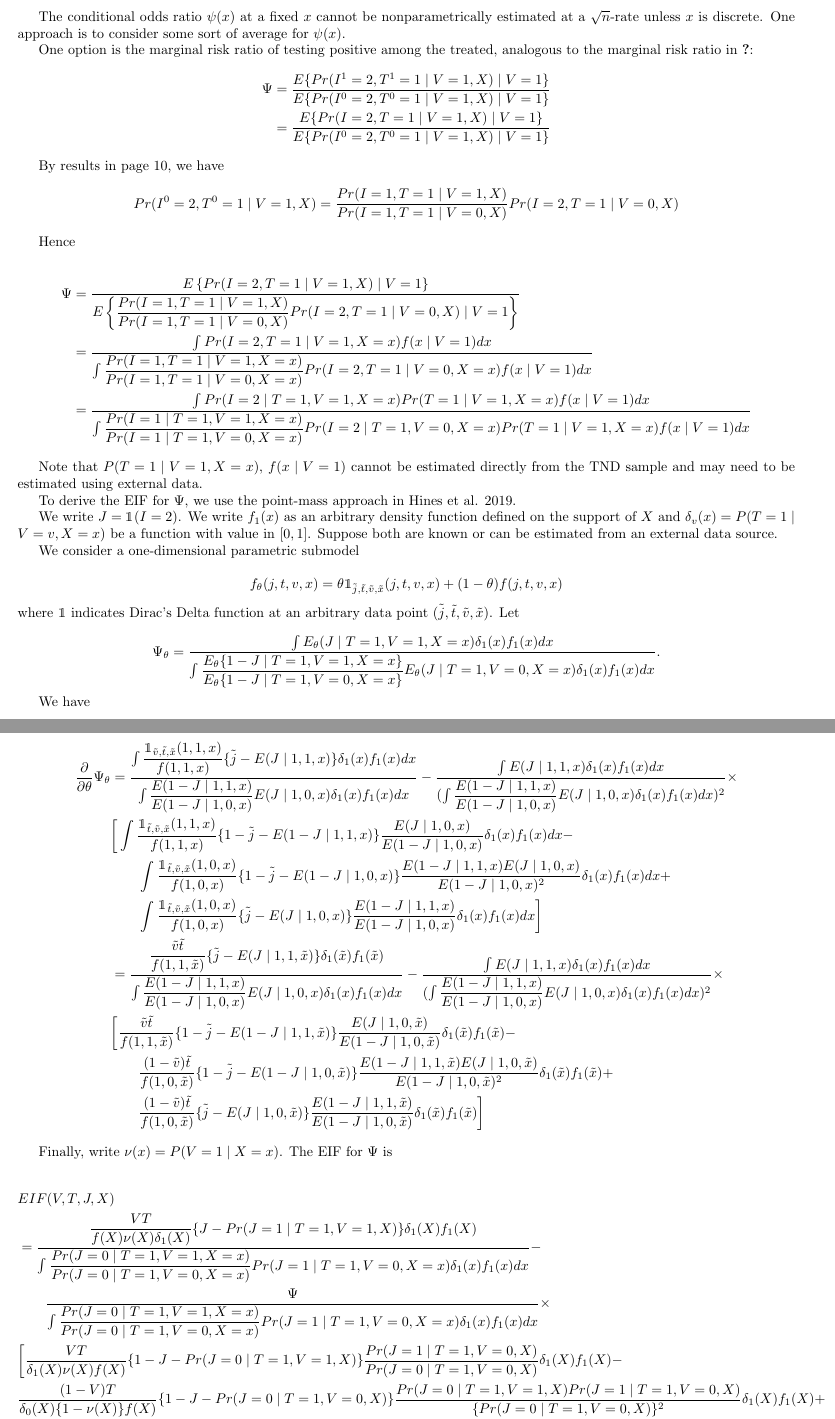
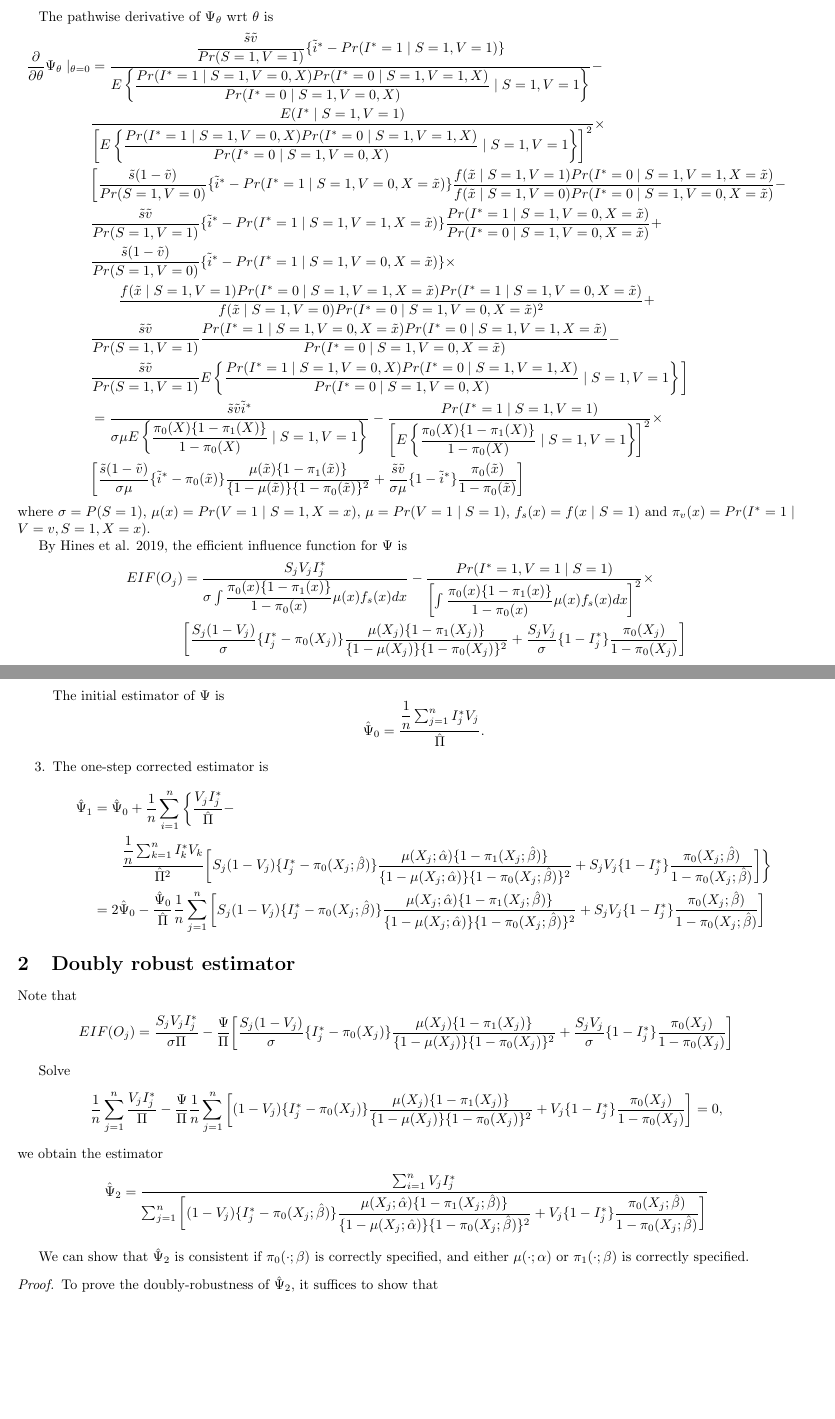
Before and after one commit to boyercb/parallel-tnd, a LaTeX document (4_manuscripts/EIF.tex): two parts of pages 3 and 4 of 5, joined at a grey line, cut at the place of the change, the shorter picture padded with empty space. Compiled offline with pdfLaTeX.

Commit message:
Updates from Overleaf

```diff
--- a/4_manuscripts/EIF.tex
+++ b/4_manuscripts/EIF.tex
@@ -102,3 +102,22 @@ and Similarly,
 We also have
 $$\dfrac{\partial}{\partial\theta}f_\theta(x\mid S=1, V=1) = \dfrac{\tilde s \tilde v}{Pr(S=1, V=1)}\{\mathbbm 1_{\tilde x}(x)-f(x\mid S=1, V=1)\}$$
 
+The pathwise derivative of $\Psi_\theta$ wrt $\theta$ is
+\begin{align*}
+    \dfrac{\partial}{\partial\theta}\Psi_\theta\mid_{\theta=0} &= \dfrac{\dfrac{\tilde s\tilde v}{Pr(S=1, V=1)}\{\tilde i^* - Pr(I^*=1\mid S=1, V=1)\}}{E\left\{\dfrac{Pr(I^*=1\mid S=1, V=0, X)Pr(I^*=0\mid S=1, V=1, X)}{Pr(I^*=0\mid S=1, V=0, X)}\mid S=1, V=1\right\}} -\\
+    & \dfrac{E(I^*\mid S=1, V=1)}{\left[E\left\{\dfrac{Pr(I^*=1\mid S=1, V=0, X)Pr(I^*=0\mid S=1, V=1, X)}{Pr(I^*=0\mid S=1, V=0, X)}\mid S=1, V=1\right\}\right]^2}\times \\
+    &\bigg[ \dfrac{\tilde s(1 - \tilde v)}{Pr(S=1, V=0)}\{\tilde i^* - Pr(I^* = 1\mid S=1, V=0, X=\tilde x)\}\dfrac{f(\tilde x\mid S=1, V=1)Pr(I^*=0\mid S=1, V=1, X=\tilde x)}{f(\tilde x\mid S=1, V=0)Pr(I^*=0\mid S=1, V=0, X=\tilde x)} -\\
+    & \dfrac{\tilde s\tilde v}{Pr(S=1, V=1)}\{\tilde i^* - Pr(I^*=1\mid S=1, V=1, X=\tilde x)\}\dfrac{Pr(I^*=1\mid S=1, V=0, X=\tilde x)}{Pr(I^*=0\mid S=1, V=0, X=\tilde x)} + \\
+    &\dfrac{\tilde s(1 - \tilde v)}{Pr(S=1, V=0)}\{\tilde i^* - Pr(I^* = 1\mid S=1, V=0, X=\tilde x)\}\times \\&\qquad \dfrac{f(\tilde x\mid S=1, V=1)Pr(I^*=0\mid S=1, V=1, X=\tilde x)Pr(I^*=1\mid S=1, V=0, X=\tilde x)}{f(\tilde x\mid S=1, V=0)Pr(I^*=0\mid S=1, V=0, X=\tilde x)^2}+\\
+    &\dfrac{\tilde s\tilde v}{Pr(S=1, V=1)}\dfrac{Pr(I^*=1\mid S=1, V=0, X=\tilde x)Pr(I^*=0\mid S=1, V=1, X=\tilde x)}{Pr(I^*=0\mid S=1, V=0, X=\tilde x)} -\\
+   & \dfrac{\tilde s\tilde v}{Pr(S=1, V=1)}E\left\{\dfrac{Pr(I^*=1\mid S=1, V=0, X)Pr(I^*=0\mid S=1, V=1, X)}{Pr(I^*=0\mid S=1, V=0, X)}\mid S=1, V=1\right\}\bigg]\\
+   &= \dfrac{\tilde s\tilde v\tilde i^*}{\sigma\mu E\left\{\dfrac{\pi_0(X)\{1 - \pi_1(X)\}}{1 - \pi_0(X)}\mid S=1, V=1\right\}} - \dfrac{Pr(I^*=1\mid S=1, V=1)}{\left[E\left\{\dfrac{\pi_0(X)\{1 - \pi_1(X)\}}{1 - \pi_0(X)}\mid S=1, V=1\right\}\right]^2}\times \\
+    &\bigg[ \dfrac{\tilde s(1 - \tilde v)}{\sigma\mu}\{\tilde i^* - \pi_0(\tilde x)\}\dfrac{\mu(\tilde x)\{1 - \pi_1(\tilde x)\}}{\{1 - \mu(\tilde x)\}\{1 - \pi_0(\tilde x)\}^2} + \dfrac{\tilde s\tilde v}{\sigma\mu}\{1-\tilde i^*\}\dfrac{\pi_0(\tilde x)}{1-\pi_0(\tilde x)}\bigg]
+\end{align*}
+where $\sigma=P(S=1)$, $\mu(x) = Pr(V=1\mid S=1, X=x)$, $\mu=Pr(V=1\mid S=1)$, $f_s(x)=f(x\mid S=1)$ and $\pi_v(x)=Pr(I^*=1\mid V=v, S=1, X=x)$.
+
+By Hines et al. 2019, the efficient influence function for $\Psi$ is
+\begin{align*}
+    EIF(O_j) &=\dfrac{S_jV_j I^*_j}{\sigma \int \dfrac{\pi_0(x)\{1 - \pi_1(x)\}}{1 - \pi_0(x)}\mu(x)f_s(x)dx} - \dfrac{Pr(I^*=1, V=1\mid S=1)}{\left[\int \dfrac{\pi_0(x)\{1 - \pi_1(x)\}}{1 - \pi_0(x)}\mu(x)f_s(x)dx\right]^2}\times \\
+    &\bigg[ \dfrac{S_j(1 - V_j)}{\sigma}\{I^*_j - \pi_0(X_j)\}\dfrac{\mu(X_j)\{1 - \pi_1(X_j)\}}{\{1 - \mu(X_j)\}\{1 - \pi_0(X_j)\}^2} + \dfrac{S_jV_j}{\sigma}\{1-I^*_j\}\dfrac{\pi_0(X_j)}{1-\pi_0(X_j)}\bigg]
+\end{align*}
@@ -104,0 +138,29 @@ $$\dfrac{\partial}{\partial\theta}f_\theta(x\mid S=1, V=1) = \dfrac{\tilde s \ti
+    The initial estimator of $\Psi$ is
+    $$\hat\Psi_0 = \dfrac{\dfrac{1}{n}\sum_{j=1}^n I^*_jV_j}{\hat\Pi}.$$
+    \item The one-step corrected estimator is
+    \begin{align*}
+        \hat\Psi_1 &= \hat\Psi_0 +\dfrac{1}{n}\sum_{i=1}^n \bigg\{\dfrac{V_jI^*_j}{\hat\Pi}-\\&\qquad \dfrac{\dfrac{1}{n}\sum_{k=1}^n I^*_kV_k}{\hat\Pi^2}\bigg[S_j(1 - V_j)\{I^*_j - \pi_0(X_j;\hat\beta)\}\dfrac{\mu(X_j;\hat\alpha)\{1 - \pi_1(X_j;\hat\beta)\}}{\{1 - \mu(X_j;\hat\alpha)\}\{1 - \pi_0(X_j;\hat\beta)\}^2} + S_jV_j\{1-I^*_j\}\dfrac{\pi_0(X_j;\hat\beta)}{1-\pi_0(X_j;\hat\beta)}\bigg]\bigg\}\\
+        &= 2\hat\Psi_0-\dfrac{\hat\Psi_0}{\hat\Pi}\dfrac{1}{n}\sum_{j=1}^n\bigg[S_j(1 - V_j)\{I^*_j - \pi_0(X_j;\hat\beta)\}\dfrac{\mu(X_j;\hat\alpha)\{1 - \pi_1(X_j;\hat\beta)\}}{\{1 - \mu(X_j;\hat\alpha)\}\{1 - \pi_0(X_j;\hat\beta)\}^2} + S_jV_j\{1-I^*_j\}\dfrac{\pi_0(X_j;\hat\beta)}{1-\pi_0(X_j;\hat\beta)}\bigg]
+    \end{align*}
+\end{enumerate}
+
+\section{Doubly robust estimator}
+Note that
+\begin{align*}
+    EIF(O_j) &=\dfrac{S_jV_j I^*_j}{\sigma \Pi} - \dfrac{\Psi}{\Pi}\bigg[ \dfrac{S_j(1 - V_j)}{\sigma}\{I^*_j - \pi_0(X_j)\}\dfrac{\mu(X_j)\{1 - \pi_1(X_j)\}}{\{1 - \mu(X_j)\}\{1 - \pi_0(X_j)\}^2} + \dfrac{S_jV_j}{\sigma}\{1-I^*_j\}\dfrac{\pi_0(X_j)}{1-\pi_0(X_j)}\bigg]
+\end{align*}
+
+Solve
+$$\dfrac{1}{n}\sum_{j=1}^n \dfrac{V_jI^*_j}{\Pi}-\dfrac{\Psi}{\Pi}\dfrac{1}{n}\sum_{j=1}^n\bigg[ (1-V_j)\{I^*_j - \pi_0(X_j)\}\dfrac{\mu(X_j)\{1 - \pi_1(X_j)\}}{\{1 - \mu(X_j)\}\{1 - \pi_0(X_j)\}^2} + V_j\{1-I^*_j\}\dfrac{\pi_0(X_j)}{1-\pi_0(X_j)}\bigg]=0,$$
+we obtain the estimator
+\begin{align*}
+\hat\Psi_2&= \dfrac{\sum_{i=1}^n V_jI_j^*}{\sum_{j=1}^n\bigg[ (1-V_j)\{I^*_j - \pi_0(X_j;\hat\beta)\}\dfrac{\mu(X_j;\hat\alpha)\{1 - \pi_1(X_j;\hat\beta)\}}{\{1 - \mu(X_j;\hat\alpha)\}\{1 - \pi_0(X_j;\hat\beta)\}^2} + V_j\{1-I^*_j\}\dfrac{\pi_0(X_j;\hat\beta)}{1-\pi_0(X_j;\hat\beta)}\bigg]}
+\end{align*}
+
+We can show that $\hat\Psi_2$ is consistent if $\pi_0(\cdot;\beta)$ is correctly specified, and either $\mu(\cdot;\alpha)$ or $\pi_1(\cdot;\beta)$ is correctly specified.
+
+\begin{proof}
+To prove the doubly-robustness of $\hat\Psi_2$, it suffices to show that
+\begin{align*}
+    E\bigg[ (1-V)\{I^* - \dot \pi_0(X)\}\dfrac{\dot\mu(X)\{1 - \dot\pi_1(X)\}}{\{1 - \dot\mu(X)\}\{1 - \dot\pi_0(X)\}^2} + V\{1-I^*\}\dfrac{\dot\pi_0(X)}{1-\dot\pi_0(X)}\mid S=1\bigg] = \Pi
+\end{align*}
@@ -105,43 +181,9 @@ $$\dfrac{\partial}{\partial\theta}f_\theta(x\mid S=1, V=1) = \dfrac{\tilde s \ti
+    &E\bigg[ (1-V)\{I^* -  \pi_0(X)\}\dfrac{\mu(X)\{1 - \dot\pi_1(X)\}}{\{1 - \mu(X)\}\{1 - \pi_0(X)\}^2} + V\{1-I^*\}\dfrac{\pi_0(X)}{1-\pi_0(X)}\mid S=1\bigg]\\
+    =& E\bigg[ \{1 - \mu(X)\}\{\pi_0(X) -  \pi_0(X)\}\dfrac{\mu(X)\{1 - \dot\pi_1(X)\}}{\{1 - \mu(X)\}\{1 - \pi_0(X)\}^2} + \mu(X)\{1-\pi_1(X)\}\dfrac{\pi_0(X)}{1-\pi_0(X)}\mid S=1\bigg]\\
+    &= \Pi
+\end{align*}
 
 
-\newpage
-The conditional odds ratio $\psi(x)$ at a fixed $x$ cannot be nonparametrically estimated at a $\sqrt n$-rate unless $x$ is discrete. One approach is to consider some sort of average for $\psi(x)$.
+    \end{enumerate}
+\end{proof}
 
-
-One option is the marginal risk ratio of testing positive among the treated, analogous to the marginal risk ratio in~\citet{schnitzer2022estimands}:
-\begin{align*}
-    \Psi &= \dfrac{E\{Pr(I^1=2, T^1=1\mid V=1, X)\mid V=1\}}{E\{Pr(I^0=2, T^0=1\mid V=1, X)\mid V=1\}}\\
-    &=\dfrac{E\{Pr(I=2, T=1\mid V=1, X)\mid V=1\}}{E\{Pr(I^0=2, T^0=1\mid V=1, X)\mid V=1\}}
-\end{align*}
-
-By results in page 10, we have
-$$Pr(I^0=2, T^0=1\mid V=1, X)=\dfrac{Pr(I=1, T=1\mid V=1, X)}{Pr(I=1, T=1\mid V=0, X)}Pr(I=2, T=1\mid V=0, X)$$
-
-
-Hence
-
-\begin{align*}
-    \Psi &= \dfrac{E\left\{Pr(I=2, T=1\mid V=1, X)\mid V=1\right\}}{E\left\{\dfrac{Pr(I=1, T=1\mid V=1, X)}{Pr(I=1, T=1\mid V=0, X)}Pr(I=2, T=1\mid V=0, X)\mid V=1\right\}}\\
-    &= \dfrac{\int Pr(I=2, T=1\mid V=1, X=x)f(x\mid V=1)dx}{\int \dfrac{Pr(I=1, T=1\mid V=1, X=x)}{Pr(I=1, T=1\mid V=0, X=x)}Pr(I=2, T=1\mid V=0, X=x)f(x\mid V=1)dx}\\
-    &=  \dfrac{\int Pr(I=2\mid  T=1, V=1, X=x)Pr(T=1\mid V=1, X=x)f(x\mid V=1)dx}{\int \dfrac{Pr(I=1\mid T=1, V=1, X=x)}{Pr(I=1\mid T=1, V=0, X=x)}Pr(I=2\mid T=1, V=0, X=x)Pr(T=1\mid V=1, X=x)f(x\mid V=1)dx}
-\end{align*}
-
-Note that $P(T=1\mid V=1, X=x)$, $f(x\mid V=1)$ cannot be estimated directly from the TND sample and may need to be estimated using external data.
-
-
- To derive the EIF for $\Psi$, we use the point-mass approach in Hines et al. 2019.
-
-We write $J=\mathbbm{1}(I=2)$. We write $f_1(x)$ as an arbitrary density function defined on the support of $X$ and $\delta_v(x)=P(T=1\mid V=v, X=x)$ be a function with value in $[0,1]$. Suppose both are known or can be estimated from an external data source.
-
-We consider a one-dimensional parametric submodel
-
-$$f_\theta(j, t, v, x)=\theta \mathbbm 1_{\tilde j, \tilde t, \tilde v, \tilde x}(j, t, v, x) + (1-\theta)f(j, t, v,x)$$
-where $\mathbbm 1$ indicates Dirac's Delta function at an arbitrary data point $(\tilde j, \tilde t, \tilde v, \tilde x)$. Let
-
-$$\Psi_\theta = \dfrac{\int E_\theta(J\mid T=1, V=1, X=x)\delta_1(x)f_1(x)dx}{\int \dfrac{E_\theta\{1-J\mid T=1, V=1, X=x\}}{E_\theta\{1-J\mid T=1, V=0, X=x\}} E_\theta(J\mid T=1, V=0, X=x)\delta_1(x)f_1(x)dx}.$$
-
-We have
-\begin{align*}
-    \dfrac{\partial}{\partial\theta}E_\theta(J\mid T=1, V=1, X=x)\mid_{\theta=0} &= \int j \dfrac{\partial}{\partial\theta}f_\theta(j\mid T=1, V=1, X=x)\mathrm d j\mid_{\theta = 0}\\
-    &= \dfrac{\mathbbm 1_{\tilde t,\tilde v, \tilde x}(1, 1, x)}{f(1, 1, x)}\{\tilde j - E(J\mid 1, 1, x)\}
-\end{align*}
@@ -157,28 +190,3 @@ We therefore have
-    \dfrac{\partial}{\partial\theta}\Psi_\theta &=
-    \dfrac{\int \dfrac{\mathbbm 1_{\tilde v, \tilde t, \tilde x}(1, 1, x)}{f(1, 1, x)}\{\tilde j - E(J\mid 1, 1, x)\}\delta_1(x)f_1(x)dx}{\int \dfrac{E(1-J\mid 1, 1, x)}{E(1-J\mid 1, 0, x)}E(J\mid 1, 0, x)\delta_1(x)f_1(x)dx} -\dfrac{\int E(J\mid 1, 1, x)\delta_1(x)f_1(x)dx}{(\int \dfrac{E(1-J\mid 1, 1, x)}{E(1-J\mid 1, 0, x)}E(J\mid 1, 0, x)\delta_1(x)f_1(x)dx)^2}\times\\
-    &\bigg[ \int \dfrac{\mathbbm 1_{\tilde t, \tilde v, \tilde x}(1, 1, x)}{f(1, 1, x)}\{1-\tilde j - E(1-J\mid 1, 1, x)\}\dfrac{E(J\mid 1, 0, x)}{E(1-J\mid 1, 0, x)}\delta_1(x)f_1(x)dx -\\
-    &\qquad \int \dfrac{\mathbbm 1_{\tilde t, \tilde v, \tilde x}(1, 0, x)}{f(1, 0, x)}\{1-\tilde j - E(1-J\mid 1, 0, x)\}\dfrac{E(1-J\mid 1, 1, x)E(J\mid 1, 0, x)}{E(1-J\mid 1, 0, x)^2}\delta_1(x)f_1(x)dx + \\
-    &\qquad \int \dfrac{\mathbbm 1_{\tilde t, \tilde v, \tilde x}(1, 0, x)}{f(1, 0, x)}\{\tilde j - E(J\mid 1, 0, x)\}\dfrac{E(1-J\mid 1, 1, x)}{E(1-J\mid 1, 0, x)}\delta_1(x)f_1(x)dx\bigg]\\
-    &= \dfrac{\dfrac{\tilde v\tilde t}{f(1, 1, \tilde x)}\{\tilde j - E(J\mid 1, 1, \tilde x)\}\delta_1(\tilde x)f_1(\tilde x)}{\int \dfrac{E(1-J\mid 1, 1, x)}{E(1-J\mid 1, 0, x)}E(J\mid 1, 0, x)\delta_1(x)f_1(x)dx} -\dfrac{\int E(J\mid 1, 1, x)\delta_1(x)f_1(x)dx}{(\int \dfrac{E(1-J\mid 1, 1, x)}{E(1-J\mid 1, 0, x)}E(J\mid 1, 0, x)\delta_1(x)f_1(x)dx)^2}\times\\
-    &\bigg[ \dfrac{\tilde v\tilde t}{f(1, 1, \tilde x)}\{1-\tilde j - E(1-J\mid 1, 1, \tilde x)\}\dfrac{E(J\mid 1, 0, \tilde x)}{E(1-J\mid 1, 0, \tilde x)}\delta_1(\tilde x)f_1(\tilde x) -\\
-    &\qquad  \dfrac{(1-\tilde v)\tilde t}{f(1, 0, \tilde x)}\{1-\tilde j - E(1-J\mid 1, 0, \tilde x)\}\dfrac{E(1-J\mid 1, 1, \tilde x)E(J\mid 1, 0, \tilde x)}{E(1-J\mid 1, 0, \tilde x)^2}\delta_1(\tilde x)f_1(\tilde x) + \\
-    &\qquad  \dfrac{(1-\tilde v)\tilde t}{f(1, 0, \tilde x)}\{\tilde j - E(J\mid 1, 0, \tilde x)\}\dfrac{E(1-J\mid 1, 1, \tilde x)}{E(1-J\mid 1, 0, \tilde x)}\delta_1(\tilde x)f_1(\tilde x)\bigg]
-\end{align*}
-
-Finally, write $\nu(x)=P(V=1\mid X=x)$. The EIF for $\Psi$ is
-
-\begin{align*}
-    &EIF(V, T, J, X) \\&= \dfrac{\dfrac{VT}{f(X)\nu(X)\delta_1(X)}\{J - Pr(J=1\mid T=1, V=1, X)\}\delta_1(X)f_1(X)}{\int \dfrac{Pr(J=0\mid T=1, V=1, X=x)}{Pr(J=0\mid T=1, V=0, X=x)}Pr(J=1\mid T=1, V=0, X=x)\delta_1(x)f_1(x)dx}-\\&\qquad \dfrac{\Psi}{\int \dfrac{Pr(J=0\mid T=1, V=1, X=x)}{Pr(J=0\mid T=1, V=0, X=x)}Pr(J=1\mid T=1, V=0, X=x)\delta_1(x)f_1(x)dx}\times \\
-    &\bigg[\dfrac{VT}{\delta_1(X)\nu(X)f(X)}\{1 - J - Pr(J=0\mid T=1, V=1, X)\}\dfrac{Pr(J=1\mid T=1, V=0, X)}{Pr(J=0\mid T=1, V=0,X)}\delta_1(X)f_1(X)-\\
-    &\dfrac{(1-V)T}{\delta_0(X)\{1-\nu(X)\}f(X)}\{1 - J - Pr(J=0\mid T=1, V=0, X)\}\dfrac{Pr(J=0\mid T=1, V=1, X)Pr(J=1\mid T=1, V=0, X)}{\{Pr(J=0\mid T=1, V=0, X)\}^2}\delta_1(X)f_1(X) + \\
-    & \dfrac{(1-V)T}{\delta_0(X)\{1-\nu(X)\}f(X)}\{ J - Pr(J=1\mid T=1, V=0, X)\}\dfrac{Pr(J=0\mid T=1, V=1, X)}{Pr(J=0\mid T=1, V=0,X)}\delta_1(X)f_1(X)\\
-     &= \dfrac{\delta_1(X)f_1(X)}{f(X)\int \dfrac{Pr(J=0\mid T=1, V=1, X=x)}{Pr(J=0\mid T=1, V=0, X=x)}Pr(J=1\mid T=1, V=0, X=x)\delta_1(x)f_1(x)dx}\times \\
-       &\bigg[ \dfrac{VT}{\nu(X)\delta_1(X)}\{J - Pr(J=1\mid T=1, V=1, X)\} - \\&\qquad \dfrac{\Psi VT}{\delta_1(X)\nu(X)}\{1 - J - Pr(J=0\mid T=1, V=1, X)\}\dfrac{Pr(J=1\mid T=1, V=0, X)}{Pr(J=0\mid T=1, V=0,X)} +\\
-       &\qquad \dfrac{\Psi(1-V)T}{\delta_0(X)\{1-\nu(X)\}}\{1 - J - Pr(J=0\mid T=1, V=0, X)\}\dfrac{Pr(J=0\mid T=1, V=1, X)Pr(J=1\mid T=1, V=0, X)}{\{Pr(J=0\mid T=1, V=0, X)\}^2}-\\
-       &\qquad \dfrac{(1-V)T}{\delta_0(X)\{1-\nu(X)\}}\{ J - Pr(J=1\mid T=1, V=0, X)\}\dfrac{Pr(J=0\mid T=1, V=1, X)}{Pr(J=0\mid T=1, V=0,X)}\bigg]
-\end{align*}
-
-In the EIF, the probabilities $Pr(I=i\mid T=1, V=v, X=x)$ can be estimated from the TND data, but the nuisance functions $f(x)$, $\nu(x)$, $\delta_v(x)$ and $f_1(x)$ need to be estimated from an external data source.
 
 
 \bibliographystyle{plainnat}
```
Also changed, not shown: 4_manuscripts/EIF.tex (39 more changed lines).
